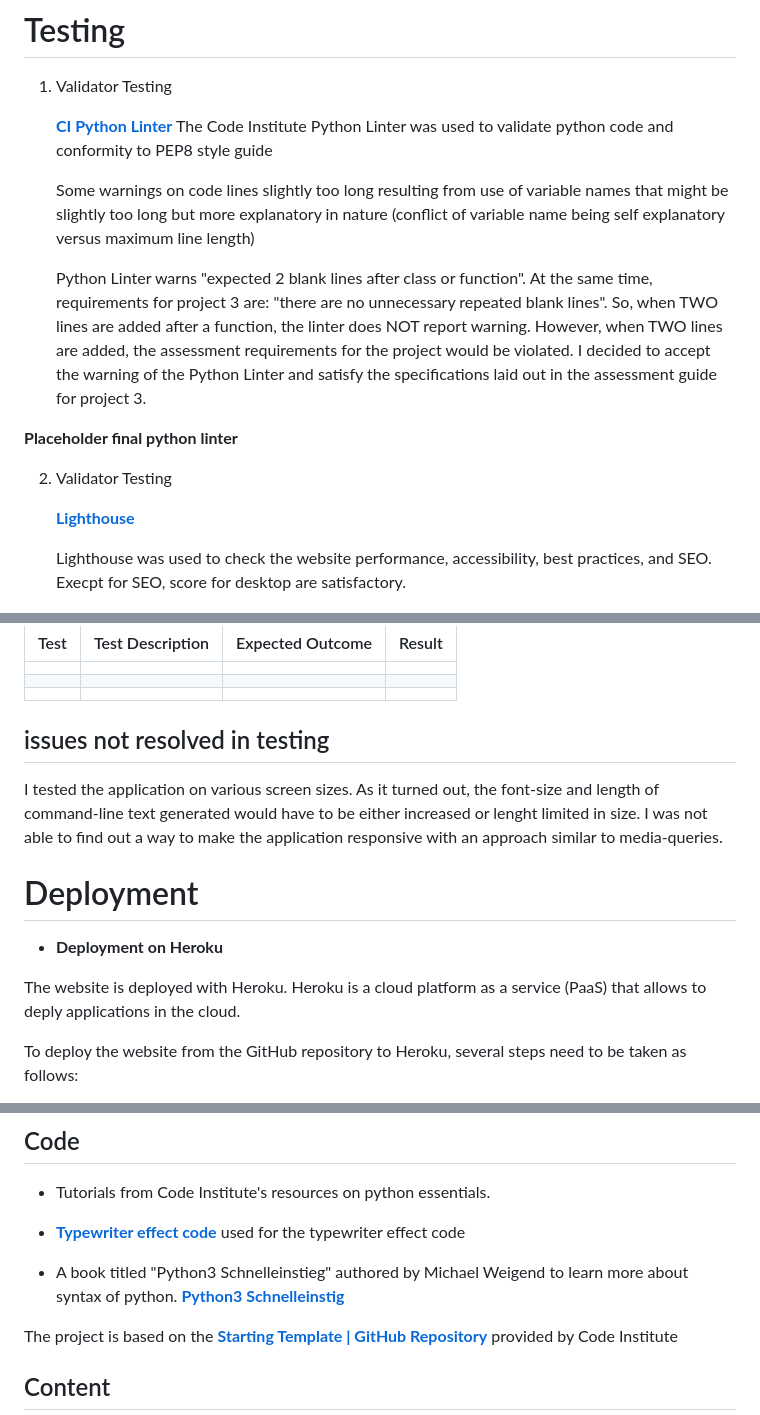
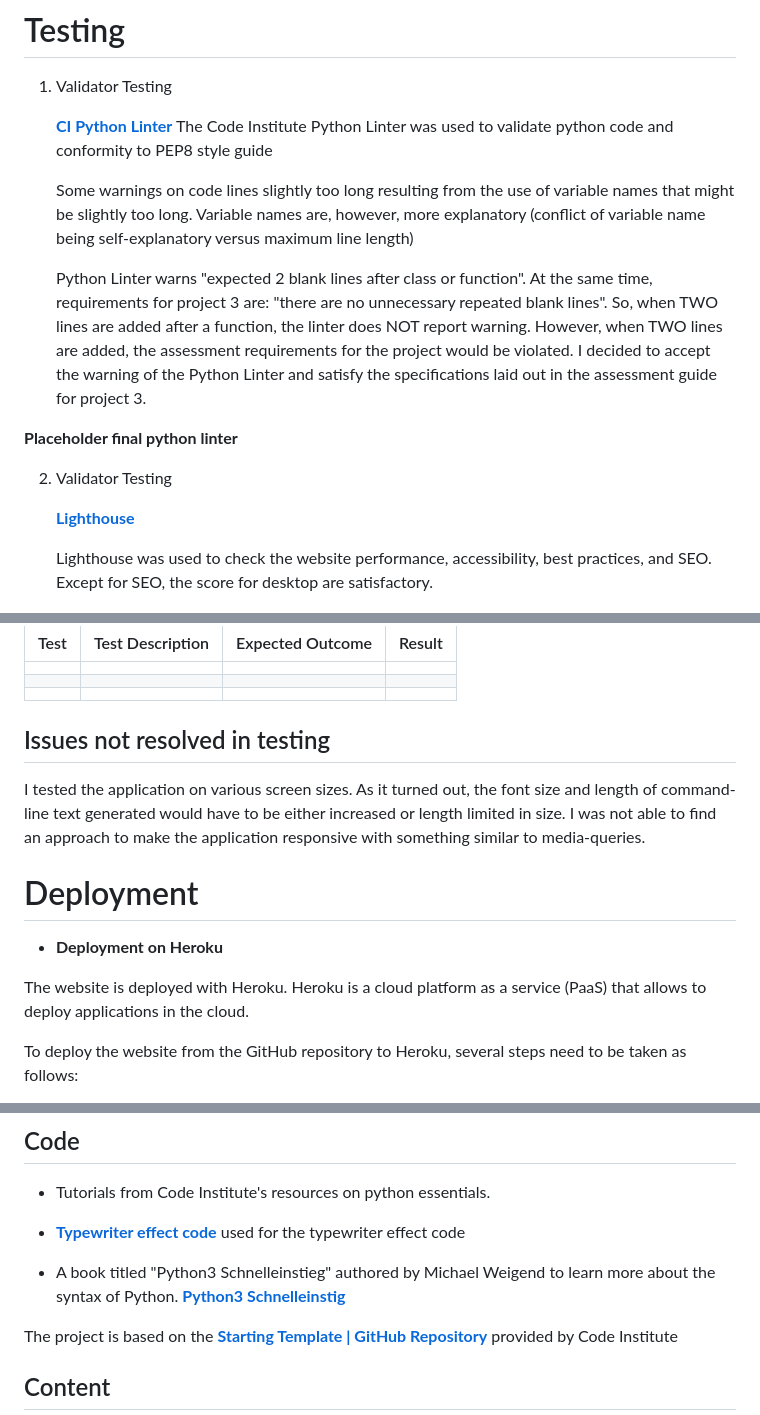
Before and after one commit to Werner-Staeblein/Project-3, a Markdown page: README.md, 3 parts joined by grey strips. Drawn GitHub-style.

```diff
--- a/README.md
+++ b/README.md
@@ -110,7 +110,7 @@ User eiter enters player name or not. Input is validated. No user input results
 
     **[CI Python Linter](https://pep8ci.herokuapp.com/)** The Code Institute Python Linter was used to validate python code and conformity to PEP8 style guide
 
-    Some warnings on code lines slightly too long resulting from use of variable names that might be slightly too long but more explanatory in nature (conflict of variable name being self explanatory versus maximum line length)
+    Some warnings on code lines slightly too long resulting from the use of variable names that might be slightly too long. Variable names are, however, more explanatory (conflict of variable name being self-explanatory versus maximum line length)
 
     Python Linter warns "expected 2 blank lines after class or function". At the same time, requirements for project 3 are: "there are no unnecessary repeated blank lines". So, when TWO lines are added after a function, the linter does NOT report warning. However, when TWO lines are added, the assessment requirements for the project would be violated. I decided to accept the warning of the Python Linter and satisfy the specifications laid out in the assessment guide for project 3.
 
@@ -121,7 +121,7 @@ User eiter enters player name or not. Input is validated. No user input results
 
     **[Lighthouse](https://developer.chrome.com/docs/devtools/overview?hl=de)**
 
-    Lighthouse was used to check the website performance, accessibility, best practices, and SEO. Execpt for SEO, score for desktop are satisfactory.
+    Lighthouse was used to check the website performance, accessibility, best practices, and SEO. Except for SEO, the score for desktop are satisfactory.
 
 ![Multi Device Mockup](documentation/readme/lighthouse_test_desktop.png)
 
@@ -134,9 +134,9 @@ User eiter enters player name or not. Input is validated. No user input results
 |                 |                  |                  |        |
 |                 |                  |                  |        |
 
-## issues not resolved in testing
+## Issues not resolved in testing
 
-I tested the application on various screen sizes. As it turned out, the font-size and length of command-line text generated would have to be either increased or lenght limited in size. I was not able to find out a way to make the application responsive with an approach similar to media-queries.
+I tested the application on various screen sizes. As it turned out, the font size and length of command-line text generated would have to be either increased or length limited in size. I was not able to find an approach to make the application responsive with something similar to media-queries.
 
 
 
@@ -144,7 +144,7 @@ I tested the application on various screen sizes. As it turned out, the font-siz
 
 - **Deployment on Heroku**
 
-The website is deployed with Heroku. Heroku is a cloud platform as a service (PaaS) that allows to deply applications in the cloud.
+The website is deployed with Heroku. Heroku is a cloud platform as a service (PaaS) that allows to deploy applications in the cloud.
 
 To deploy the website from the GitHub repository to Heroku, several steps need to be taken as follows:
 
@@ -205,7 +205,7 @@ I used these websites to gather information for the code:
 
 - **[Typewriter effect code](https://stackoverflow.com/questions/20302331/typing-effect-in-python)** used for the typewriter effect code
 
-- A book titled "Python3 Schnelleinstieg" authored by Michael Weigend to learn more about syntax of python. **[Python3 Schnelleinstig](https://www.mitp.de/IT-WEB/Programmierung/Python-3-Schnelleinstieg.html)**
+- A book titled "Python3 Schnelleinstieg" authored by Michael Weigend to learn more about the syntax of Python. **[Python3 Schnelleinstig](https://www.mitp.de/IT-WEB/Programmierung/Python-3-Schnelleinstieg.html)**
 
 The project is based on the **[Starting Template | GitHub Repository](https://github.com/Code-Institute-Org/p3-template)** provided by Code Institute
 
```
Also changed, not shown: other parts of README.md (+10 -10 lines).
